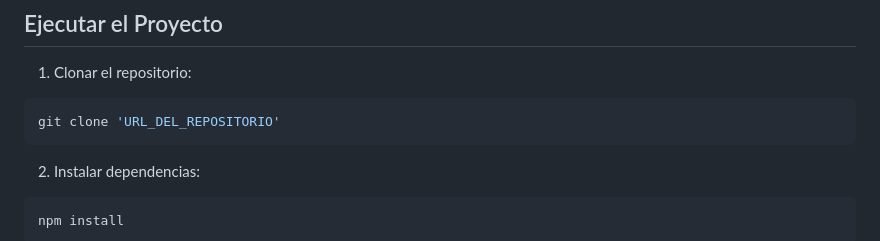
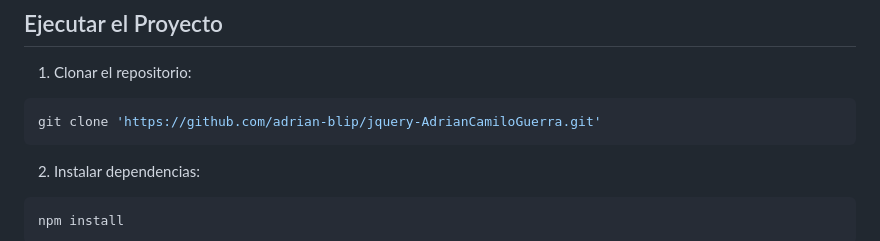
Before and after one commit to adrian-blip/jquery-AdrianCamiloGuerra, a Markdown page: README.MD, the part around the change. GitHub-like rendering.

````diff
--- a/README.MD
+++ b/README.MD
@@ -195,7 +195,7 @@ import $ from 'jquery';
 1. Clonar el repositorio:
 
 ```bash
-git clone 'URL_DEL_REPOSITORIO'
+git clone 'https://github.com/adrian-blip/jquery-AdrianCamiloGuerra.git'
 ```
 
 2. Instalar dependencias:
````
